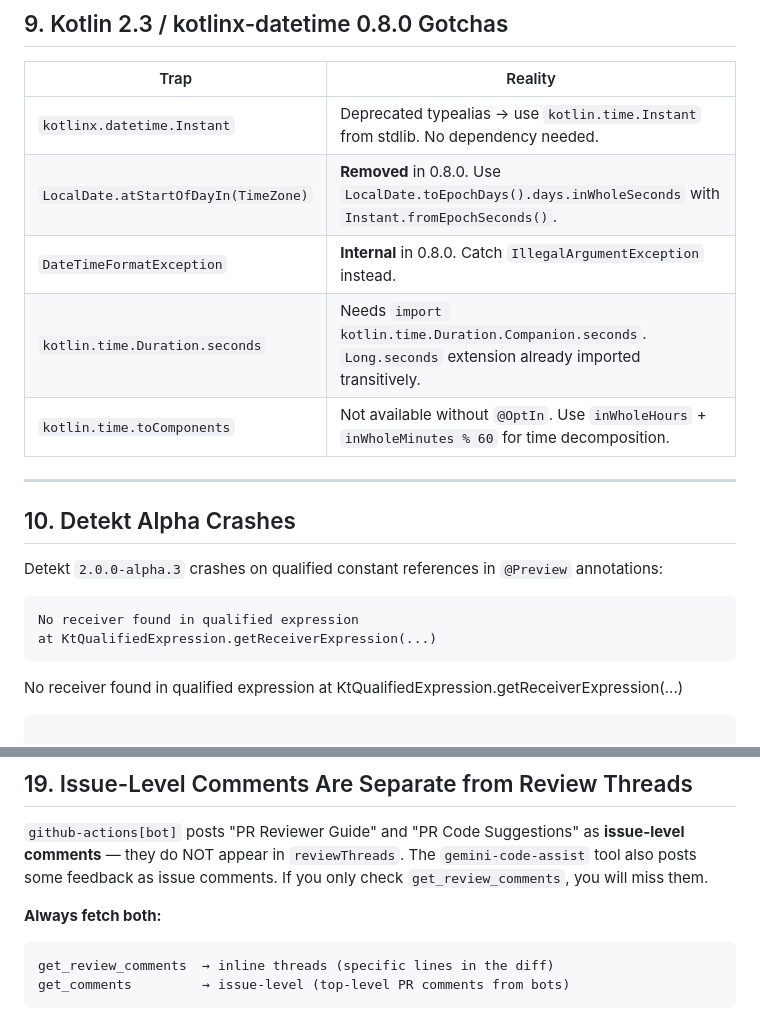
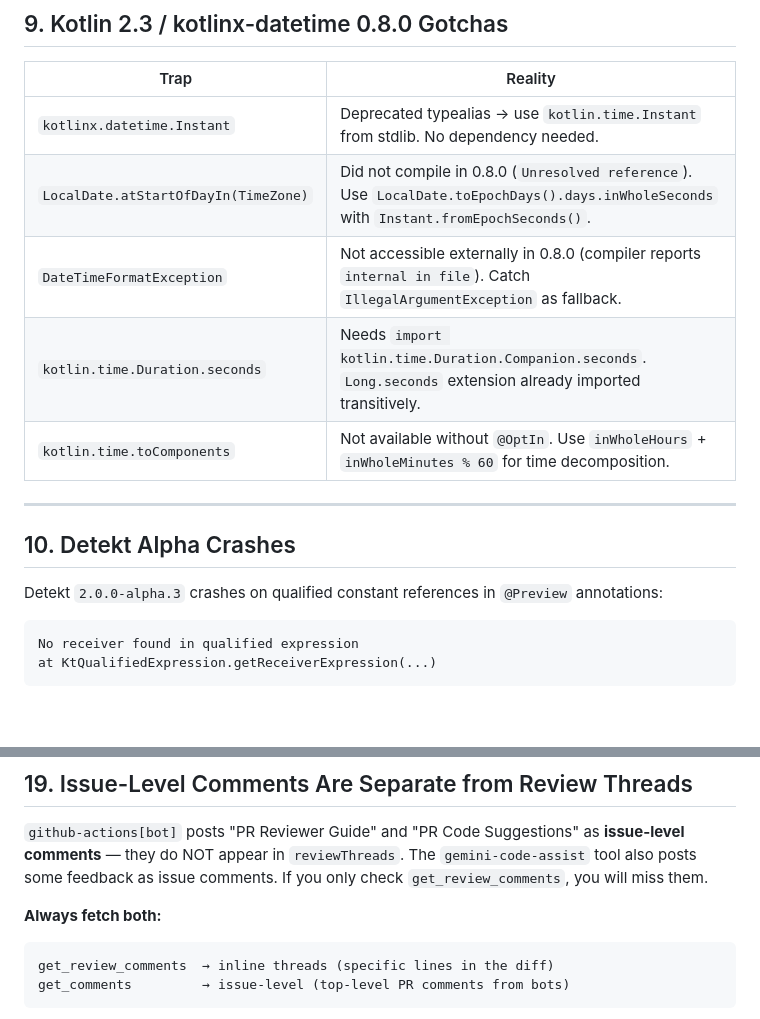
Before and after one commit to knirski/subsloth, a Markdown page: docs/agent/lessons-learned.md, 2 parts joined by grey strips. Drawn GitHub-style; blank space fills up the shorter version.

Commit message:
docs: address CodeRabbit feedback on gotchas table
- Section 9: qualify atStartOfDayIn as 'did not compile', not 'removed'
- Section 9: note DateTimeFormatException is 'internal in file' at compile time
- Section 10: remove duplicate error block, add text language specifier
- Section 19: add text language specifier to code block

````diff
--- a/docs/agent/lessons-learned.md
+++ b/docs/agent/lessons-learned.md
@@ -147,8 +147,8 @@ Don't poll with `sleep && gh run view` — use `gh run watch <run-id>` instead.
 | Trap | Reality |
 |---|---|
 | `kotlinx.datetime.Instant` | Deprecated typealias → use `kotlin.time.Instant` from stdlib. No dependency needed. |
-| `LocalDate.atStartOfDayIn(TimeZone)` | **Removed** in 0.8.0. Use `LocalDate.toEpochDays().days.inWholeSeconds` with `Instant.fromEpochSeconds()`. |
-| `DateTimeFormatException` | **Internal** in 0.8.0. Catch `IllegalArgumentException` instead. |
+| `LocalDate.atStartOfDayIn(TimeZone)` | Did not compile in 0.8.0 (`Unresolved reference`). Use `LocalDate.toEpochDays().days.inWholeSeconds` with `Instant.fromEpochSeconds()`. |
+| `DateTimeFormatException` | Not accessible externally in 0.8.0 (compiler reports `internal in file`). Catch `IllegalArgumentException` as fallback. |
 | `kotlin.time.Duration.seconds` | Needs `import kotlin.time.Duration.Companion.seconds`. `Long.seconds` extension already imported transitively. |
 | `kotlin.time.toComponents` | Not available without `@OptIn`. Use `inWholeHours` + `inWholeMinutes % 60` for time decomposition. |
 
@@ -158,10 +158,7 @@ Don't poll with `sleep && gh run view` — use `gh run watch <run-id>` instead.
 
 Detekt `2.0.0-alpha.3` crashes on qualified constant references in `@Preview` annotations:
 
-```
-No receiver found in qualified expression
-at KtQualifiedExpression.getReceiverExpression(...)
-```
+```text
 No receiver found in qualified expression
 at KtQualifiedExpression.getReceiverExpression(...)
 ```
@@ -358,7 +355,7 @@ This signals to the compiler that the function is side-effect-free and can be ca
 
 **Always fetch both:**
 
-```
+```text
 get_review_comments  → inline threads (specific lines in the diff)
 get_comments         → issue-level (top-level PR comments from bots)
 ```
````
